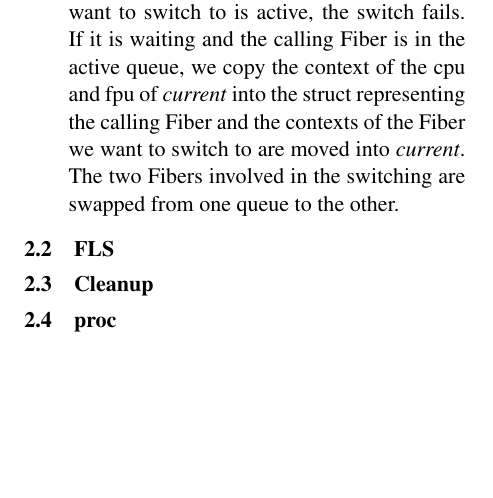
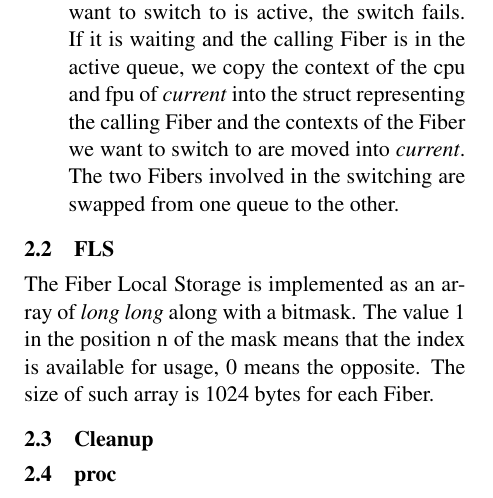
Before and after one commit to Yanuba/LinuxFibers, a LaTeX paper (Report/Report.tex): part of page 2 of 2, cut so that both start at the same text, the shorter picture padded with empty space. Compiled offline with pdfLaTeX.

Commit message:
edited report

```diff
--- a/Report/Report.tex
+++ b/Report/Report.tex
@@ -72,7 +72,7 @@ According to the parameter passed to the \texttt{ioclt} function, we check if th
 \end{itemize}
 
 \subsection{FLS}
-
+The Fiber Local Storage is implemented as an array of \textit{long} \textit{long} along with a bitmask. The value 1 in the position n of the mask means that the index is available for usage, 0 means the opposite. The size of such array is 1024 bytes for each Fiber.
 \subsection{Cleanup}
 \subsection{proc}
 
```
